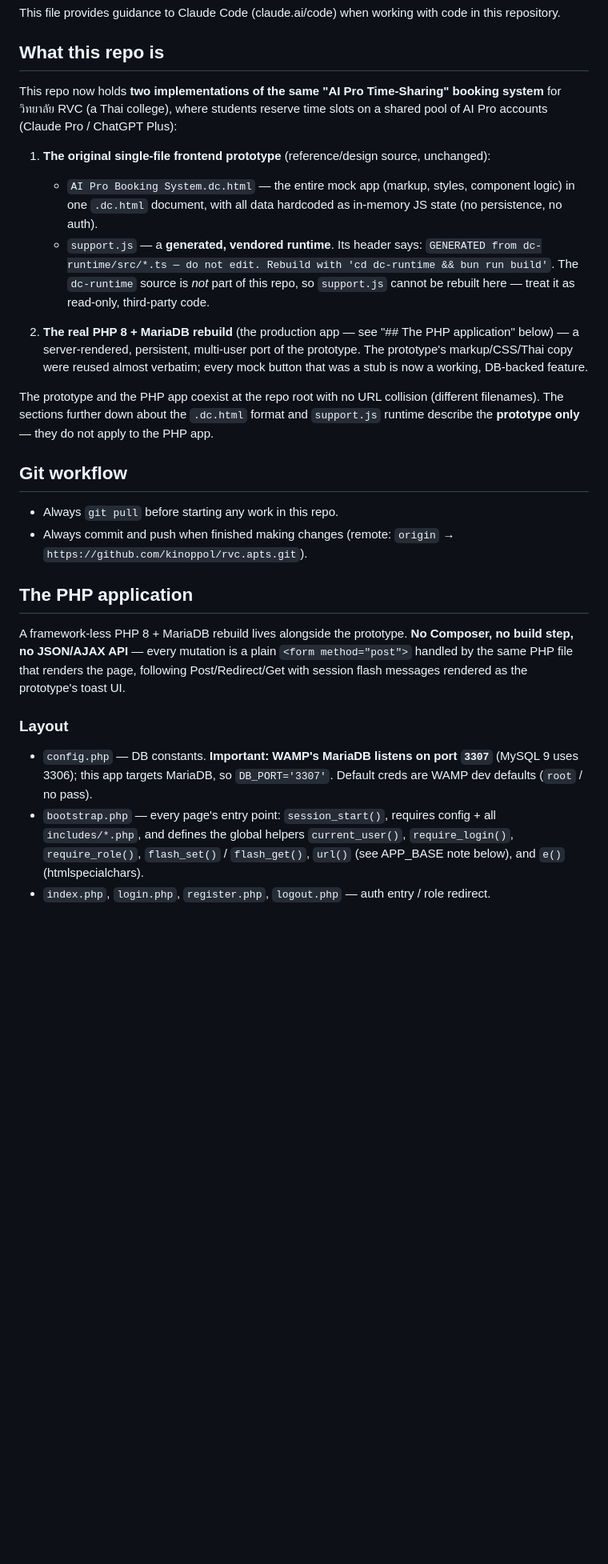
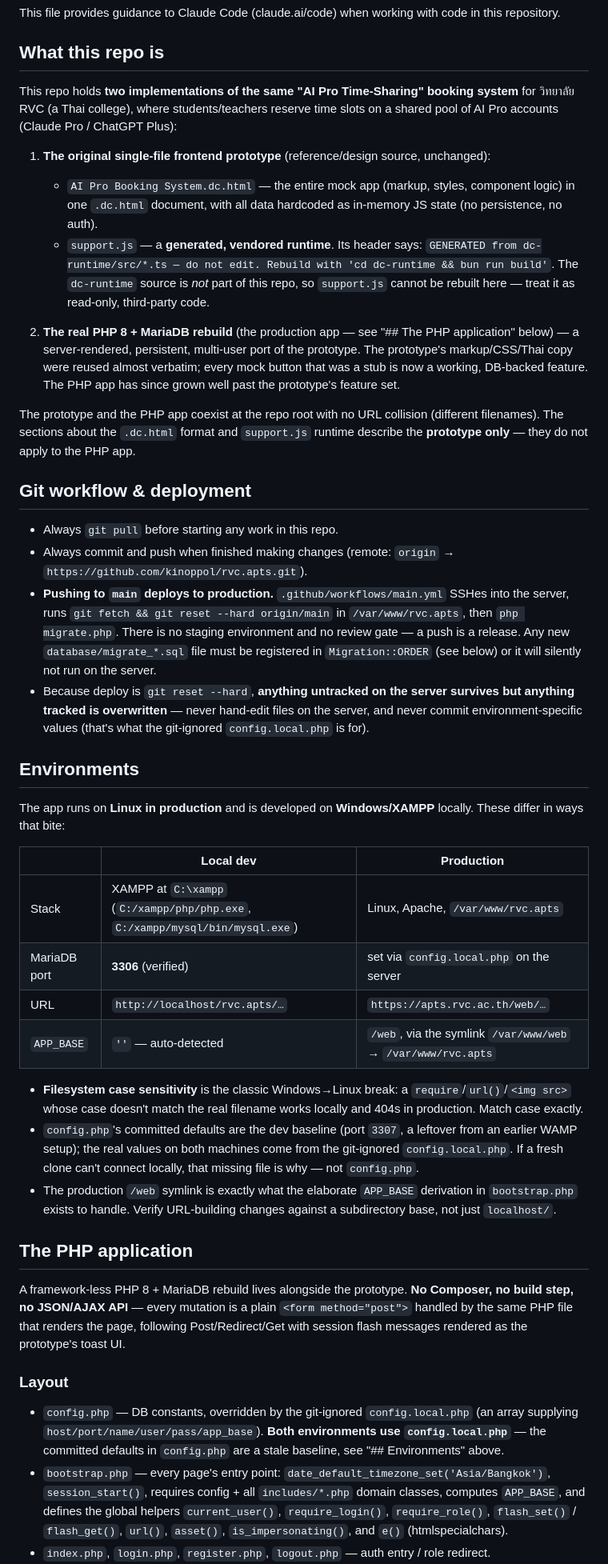
Before and after one commit to kinoppol/rvc.apts, a Markdown page: CLAUDE.md, the part around one of its changes. Shown at 80% size. Rendered like a GitHub page; blank space fills up the shorter version.

```diff
--- a/CLAUDE.md
+++ b/CLAUDE.md
@@ -4,9 +4,9 @@ This file provides guidance to Claude Code (claude.ai/code) when working with co
 
 ## What this repo is
 
-This repo now holds **two implementations of the same "AI Pro Time-Sharing" booking system** for
-วิทยาลัย RVC (a Thai college), where students reserve time slots on a shared pool of AI Pro accounts
-(Claude Pro / ChatGPT Plus):
+This repo holds **two implementations of the same "AI Pro Time-Sharing" booking system** for
+วิทยาลัย RVC (a Thai college), where students/teachers reserve time slots on a shared pool of AI Pro
+accounts (Claude Pro / ChatGPT Plus):
 
 1. **The original single-file frontend prototype** (reference/design source, unchanged):
    - `AI Pro Booking System.dc.html` — the entire mock app (markup, styles, component logic) in one
@@ -19,16 +19,45 @@ This repo now holds **two implementations of the same "AI Pro Time-Sharing" book
 2. **The real PHP 8 + MariaDB rebuild** (the production app — see "## The PHP application" below) — a
    server-rendered, persistent, multi-user port of the prototype. The prototype's markup/CSS/Thai copy
    were reused almost verbatim; every mock button that was a stub is now a working, DB-backed feature.
+   The PHP app has since grown well past the prototype's feature set.
 
 The prototype and the PHP app coexist at the repo root with no URL collision (different filenames). The
-sections further down about the `.dc.html` format and `support.js` runtime describe the **prototype
-only** — they do not apply to the PHP app.
+sections about the `.dc.html` format and `support.js` runtime describe the **prototype only** — they do
+not apply to the PHP app.
 
-## Git workflow
+## Git workflow & deployment
 
 - Always `git pull` before starting any work in this repo.
 - Always commit and push when finished making changes (remote: `origin` →
   `https://github.com/kinoppol/rvc.apts.git`).
+- **Pushing to `main` deploys to production.** `.github/workflows/main.yml` SSHes into the server,
+  runs `git fetch && git reset --hard origin/main` in `/var/www/rvc.apts`, then `php migrate.php`.
+  There is no staging environment and no review gate — a push is a release. Any new
+  `database/migrate_*.sql` file must be registered in `Migration::ORDER` (see below) or it will
+  silently not run on the server.
+- Because deploy is `git reset --hard`, **anything untracked on the server survives but anything
+  tracked is overwritten** — never hand-edit files on the server, and never commit environment-specific
+  values (that's what the git-ignored `config.local.php` is for).
+
+## Environments
+
+The app runs on **Linux in production** and is developed on **Windows/XAMPP** locally. These differ in
+ways that bite:
+
+| | Local dev | Production |
+|---|---|---|
+| Stack | XAMPP at `C:\xampp` (`C:/xampp/php/php.exe`, `C:/xampp/mysql/bin/mysql.exe`) | Linux, Apache, `/var/www/rvc.apts` |
+| MariaDB port | **3306** (verified) | set via `config.local.php` on the server |
+| URL | `http://localhost/rvc.apts/…` | `https://apts.rvc.ac.th/web/…` |
+| `APP_BASE` | `''` — auto-detected | `/web`, via the symlink `/var/www/web` → `/var/www/rvc.apts` |
+
+- **Filesystem case sensitivity** is the classic Windows→Linux break: a `require`/`url()`/`<img src>`
+  whose case doesn't match the real filename works locally and 404s in production. Match case exactly.
+- `config.php`'s committed defaults are the dev baseline (port `3307`, a leftover from an earlier WAMP
+  setup); the real values on both machines come from the git-ignored `config.local.php`. If a fresh
+  clone can't connect locally, that missing file is why — not `config.php`.
+- The production `/web` symlink is exactly what the elaborate `APP_BASE` derivation in `bootstrap.php`
+  exists to handle. Verify URL-building changes against a subdirectory base, not just `localhost/`.
 
 ## The PHP application
 
@@ -39,10 +68,12 @@ toast UI.
 
 ### Layout
 
-- `config.php` — DB constants. **Important: WAMP's MariaDB listens on port `3307`** (MySQL 9 uses 3306);
-  this app targets MariaDB, so `DB_PORT='3307'`. Default creds are WAMP dev defaults (`root` / no pass).
-- `bootstrap.php` — every page's entry point: `session_start()`, requires config + all `includes/*.php`,
-  and defines the global helpers `current_user()`, `require_login()`, `require_role()`, `flash_set()` /
-  `flash_get()`, `url()` (see APP_BASE note below), and `e()` (htmlspecialchars).
+- `config.php` — DB constants, overridden by the git-ignored `config.local.php` (an array supplying
+  `host/port/name/user/pass/app_base`). **Both environments use `config.local.php`** — the committed
+  defaults in `config.php` are a stale baseline, see "## Environments" above.
+- `bootstrap.php` — every page's entry point: `date_default_timezone_set('Asia/Bangkok')`,
+  `session_start()`, requires config + all `includes/*.php` domain classes, computes `APP_BASE`, and
+  defines the global helpers `current_user()`, `require_login()`, `require_role()`, `flash_set()` /
+  `flash_get()`, `url()`, `asset()`, `is_impersonating()`, and `e()` (htmlspecialchars).
 - `index.php`, `login.php`, `register.php`, `logout.php` — auth entry / role redirect.
 - `install.php` — standalone web installer (imports `schema.sql` + `seed.sql`, with a guarded
```
Also changed, not shown: other parts of CLAUDE.md (+122 -79 lines).
